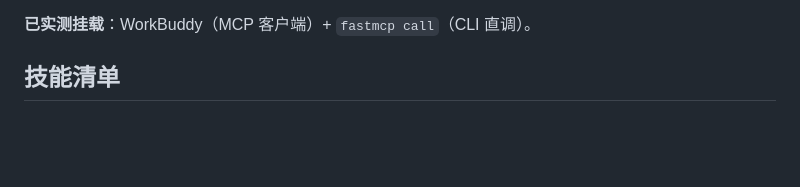
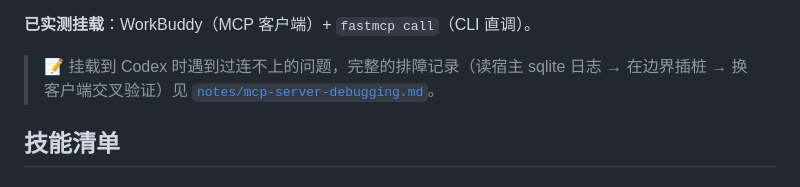
Before and after one commit to zkr05/learn-ai-agent, a Markdown page: README.md, the part around the change. GitHub-like rendering; blank space fills up the shorter version.

Commit message:
新增排障笔记：MCP server 跨宿主排查（分层排除 + 边界插桩 + 交叉验证）

```diff
--- a/README.md
+++ b/README.md
@@ -50,6 +50,8 @@ Harness 元件（全部亲手实现）：
 > ⚠️ 这里踩过一个值得记的坑：最初用 in-process `Client(mcp)` 测，**13 条断言全绿**，但作为真 server 根本起不来 —— 漏了 `if __name__ == "__main__": mcp.run()`，客户端一连就 `Connection closed`。**in-process 测试测的是"零件"，用户用的是"整机"**；改成 stdio 之后它当场抓到了这个 bug。同类教训还有一条：docstring 里 `Args:` 与摘要之间少一个空行，**参数说明会静默变成 `null`**（不报错、不崩），已把"参数说明不为空"写成断言防复犯。
 
 **已实测挂载**：WorkBuddy（MCP 客户端）+ `fastmcp call`（CLI 直调）。
+
+> 📝 挂载到 Codex 时遇到过连不上的问题，完整的排障记录（读宿主 sqlite 日志 → 在边界插桩 → 换客户端交叉验证）见 [`notes/mcp-server-debugging.md`](notes/mcp-server-debugging.md)。
 
 ## 技能清单
 
```
Also changed, not shown: notes/mcp-server-debugging.md (added, +151 -0 lines).
